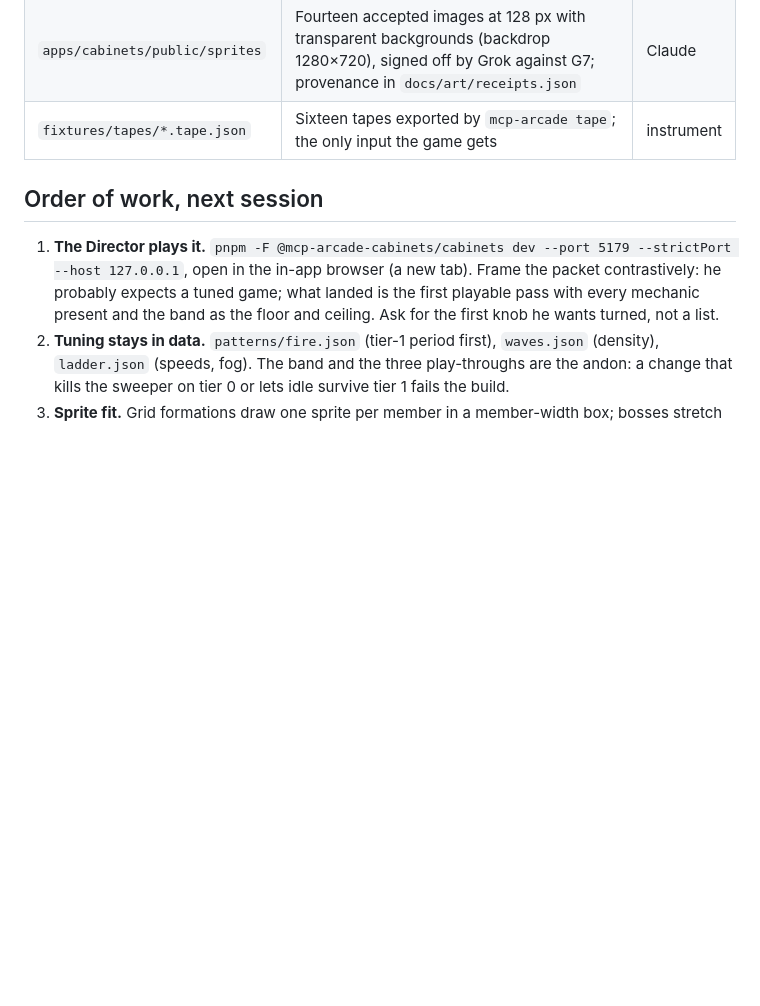
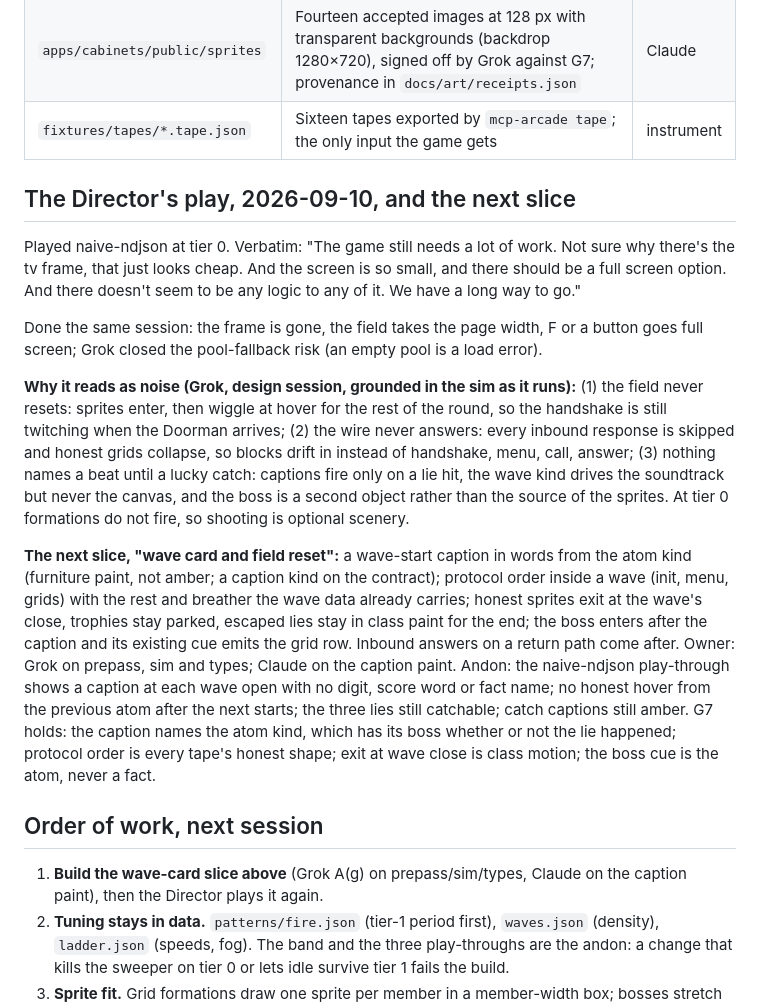
Before and after one commit to mcp-tool-shop-org/mcp-arcade-cabinets, a Markdown page: HANDOFF.md, the part around the change. Drawn GitHub-style; blank space fills up the shorter version.

Commit message:
docs: HANDOFF — the Director's play, Grok's diagnosis of why it reads as noise, the wave-card slice
Co-Authored-By: Claude Fable 5.1 <noreply@anthropic.com>

```diff
--- a/HANDOFF.md
+++ b/HANDOFF.md
@@ -26,9 +26,19 @@ The lock still in force is G1, G7, G8, G9, G10 of `docs/study-swarm.dispatch.md`
 | `apps/cabinets/public/sprites`        | Fourteen accepted images at 128 px with transparent backgrounds (backdrop 1280×720), signed off by Grok against G7; provenance in `docs/art/receipts.json`                                                                                                                                                                                                                                                                                                            | Claude     |
 | `fixtures/tapes/*.tape.json`          | Sixteen tapes exported by `mcp-arcade tape`; the only input the game gets                                                                                                                                                                                                                                                                                                                                                                                             | instrument |
 
+## The Director's play, 2026-09-10, and the next slice
+
+Played naive-ndjson at tier 0. Verbatim: "The game still needs a lot of work. Not sure why there's the tv frame, that just looks cheap. And the screen is so small, and there should be a full screen option. And there doesn't seem to be any logic to any of it. We have a long way to go."
+
+Done the same session: the frame is gone, the field takes the page width, F or a button goes full screen; Grok closed the pool-fallback risk (an empty pool is a load error).
+
+**Why it reads as noise (Grok, design session, grounded in the sim as it runs):** (1) the field never resets: sprites enter, then wiggle at hover for the rest of the round, so the handshake is still twitching when the Doorman arrives; (2) the wire never answers: every inbound response is skipped and honest grids collapse, so blocks drift in instead of handshake, menu, call, answer; (3) nothing names a beat until a lucky catch: captions fire only on a lie hit, the wave kind drives the soundtrack but never the canvas, and the boss is a second object rather than the source of the sprites. At tier 0 formations do not fire, so shooting is optional scenery.
+
+**The next slice, "wave card and field reset":** a wave-start caption in words from the atom kind (furniture paint, not amber; a caption kind on the contract); protocol order inside a wave (init, menu, grids) with the rest and breather the wave data already carries; honest sprites exit at the wave's close, trophies stay parked, escaped lies stay in class paint for the end; the boss enters after the caption and its existing cue emits the grid row. Inbound answers on a return path come after. Owner: Grok on prepass, sim and types; Claude on the caption paint. Andon: the naive-ndjson play-through shows a caption at each wave open with no digit, score word or fact name; no honest hover from the previous atom after the next starts; the three lies still catchable; catch captions still amber. G7 holds: the caption names the atom kind, which has its boss whether or not the lie happened; protocol order is every tape's honest shape; exit at wave close is class motion; the boss cue is the atom, never a fact.
+
 ## Order of work, next session
 
-1. **The Director plays it.** `pnpm -F @mcp-arcade-cabinets/cabinets dev --port 5179 --strictPort --host 127.0.0.1`, open in the in-app browser (a new tab). Frame the packet contrastively: he probably expects a tuned game; what landed is the first playable pass with every mechanic present and the band as the floor and ceiling. Ask for the first knob he wants turned, not a list.
+1. **Build the wave-card slice above** (Grok A(g) on prepass/sim/types, Claude on the caption paint), then the Director plays it again.
 2. **Tuning stays in data.** `patterns/fire.json` (tier-1 period first), `waves.json` (density), `ladder.json` (speeds, fog). The band and the three play-throughs are the andon: a change that kills the sweeper on tier 0 or lets idle survive tier 1 fails the build.
 3. **Sprite fit.** Grid formations draw one sprite per member in a member-width box; bosses stretch to the sim's rect (the Menu squash is the point). If the Director wants the boss art unstretched, add an aspect-fit in `render.ts`, not in the sim.
 4. **A soundtrack track from Comfy Cloud** if the procedural one is not enough; spend-gated.
```
